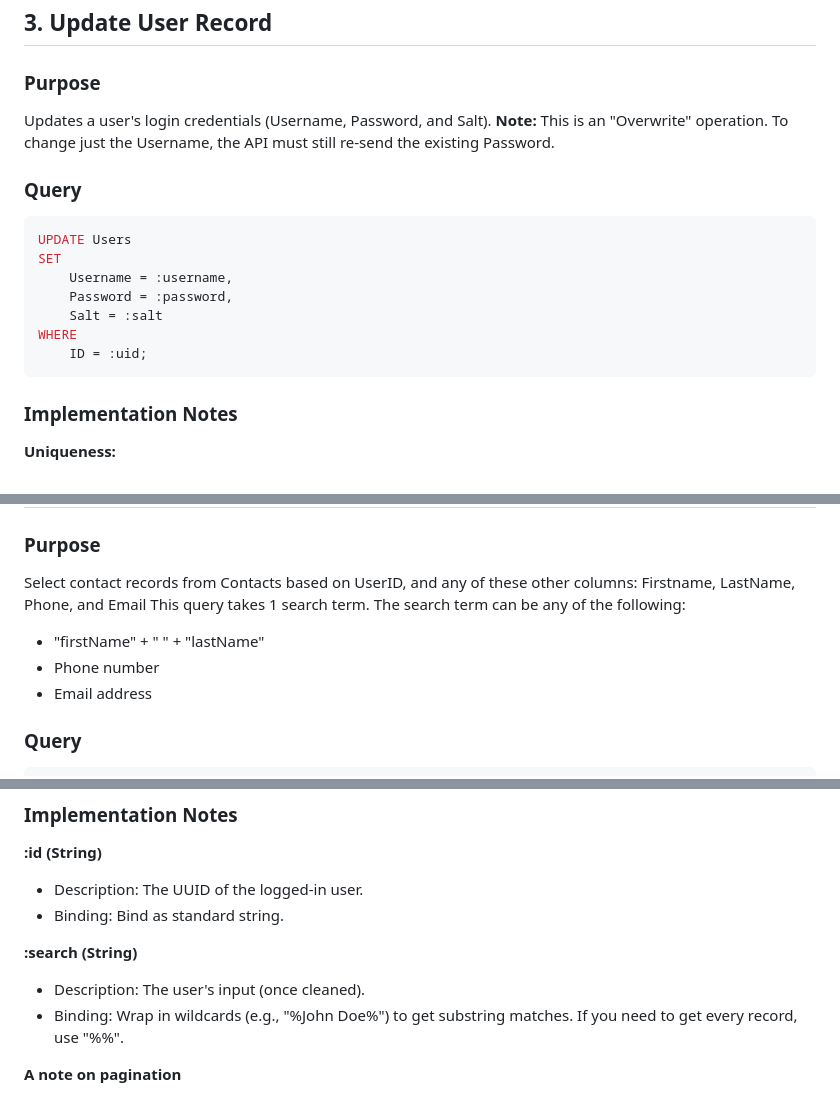
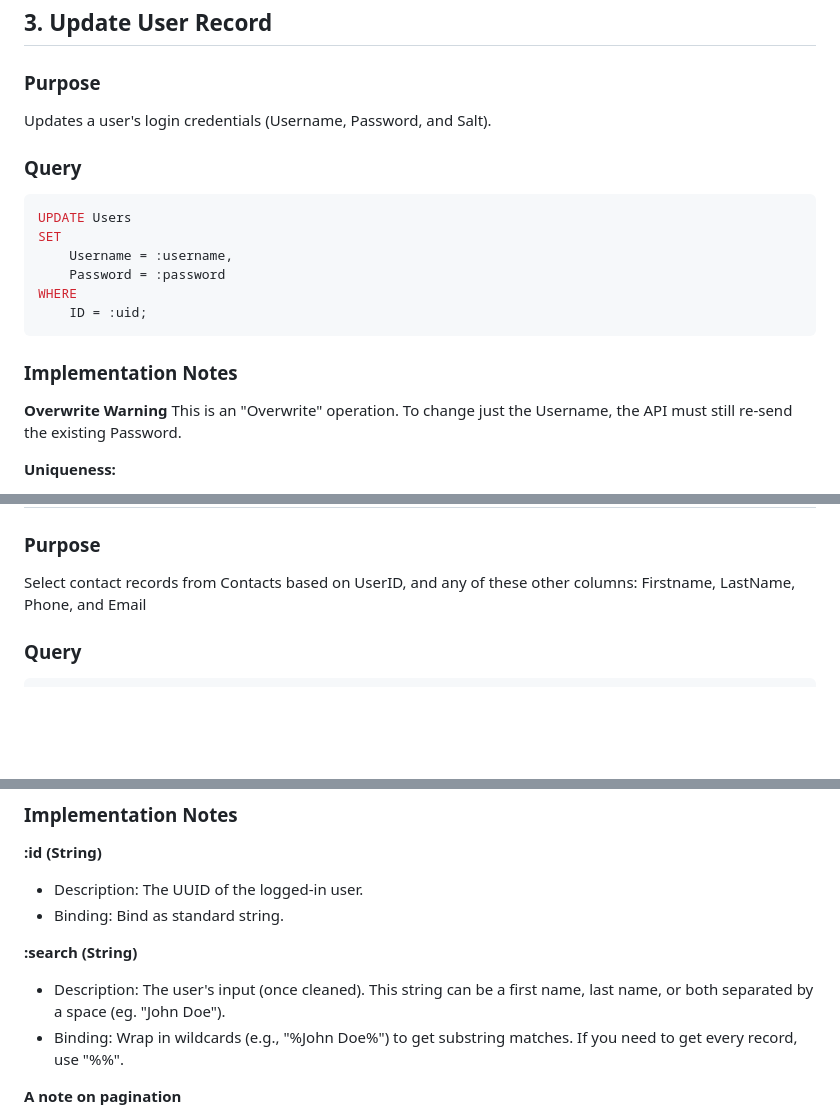
Before and after one commit to DanielJEfres/contactmanager, a Markdown page: API_Implementation_docs.md, 3 parts joined by grey strips. GitHub-like rendering; blank space fills up the shorter version.

Commit message:
Edit the documentation so that it reads more naturally and is more logically consistent.

````diff
--- a/API_Implementation_docs.md
+++ b/API_Implementation_docs.md
@@ -62,20 +61,20 @@ WHERE
 
 ### Purpose
 Updates a user's login credentials (Username, Password, and Salt).
-**Note:** This is an "Overwrite" operation. To change just the Username, the API must still re-send the existing Password.
 
 ### Query
 ```sql
 UPDATE Users
 SET
     Username = :username,
-    Password = :password,
-    Salt = :salt
+    Password = :password
 WHERE
     ID = :uid;
 ```
 
 ### Implementation Notes
+**Overwrite Warning** This is an "Overwrite" operation. To change just the Username, the API must still re-send the existing Password.
+
 **Uniqueness:**
 - If the new :username is already taken by another user, the database will throw a Duplicate Key Error (assuming the UNIQUE constraint is set on the Username column). The API must catch this error and show a nice message ("That username is already taken") to the user.
 
@@ -159,10 +157,6 @@ VALUES
 
 ### Purpose
 Select contact records from Contacts based on UserID, and any of these other columns: Firstname, LastName, Phone, and Email
-This query takes 1 search term. The search term can be any of the following:
-   - "firstName" + " " + "lastName"
-   - Phone number
-   - Email address
 
 ### Query
 ```sql
@@ -185,7 +179,7 @@ LIMIT :limit OFFSET :offset;
 - Binding: Bind as standard string.
 
 **:search (String)**
-- Description: The user's input (once cleaned).
+- Description: The user's input (once cleaned). This string can be a first name, last name, or both separated by a space (eg. "John Doe").
 - Binding: Wrap in wildcards (e.g., "%John Doe%") to get substring matches. If you need to get every record, use "%%".
 
 **A note on pagination**
````
Also changed, not shown: other parts of API_Implementation_docs.md (+3 -4 lines).
